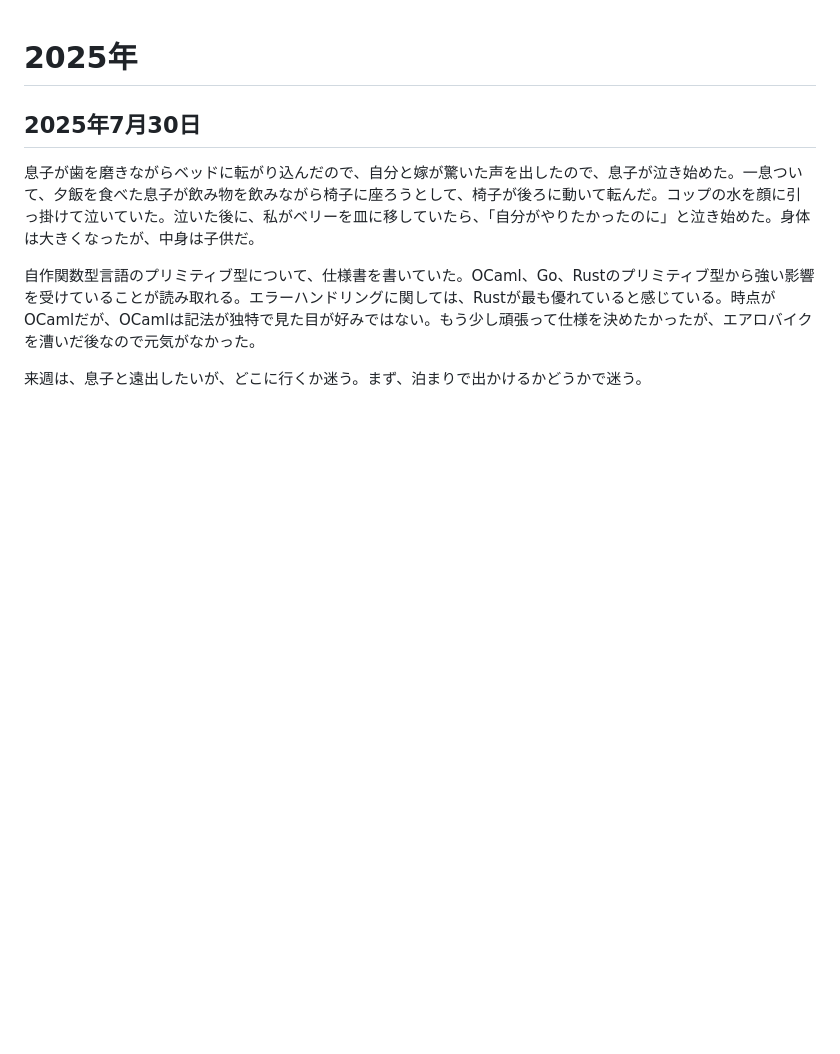
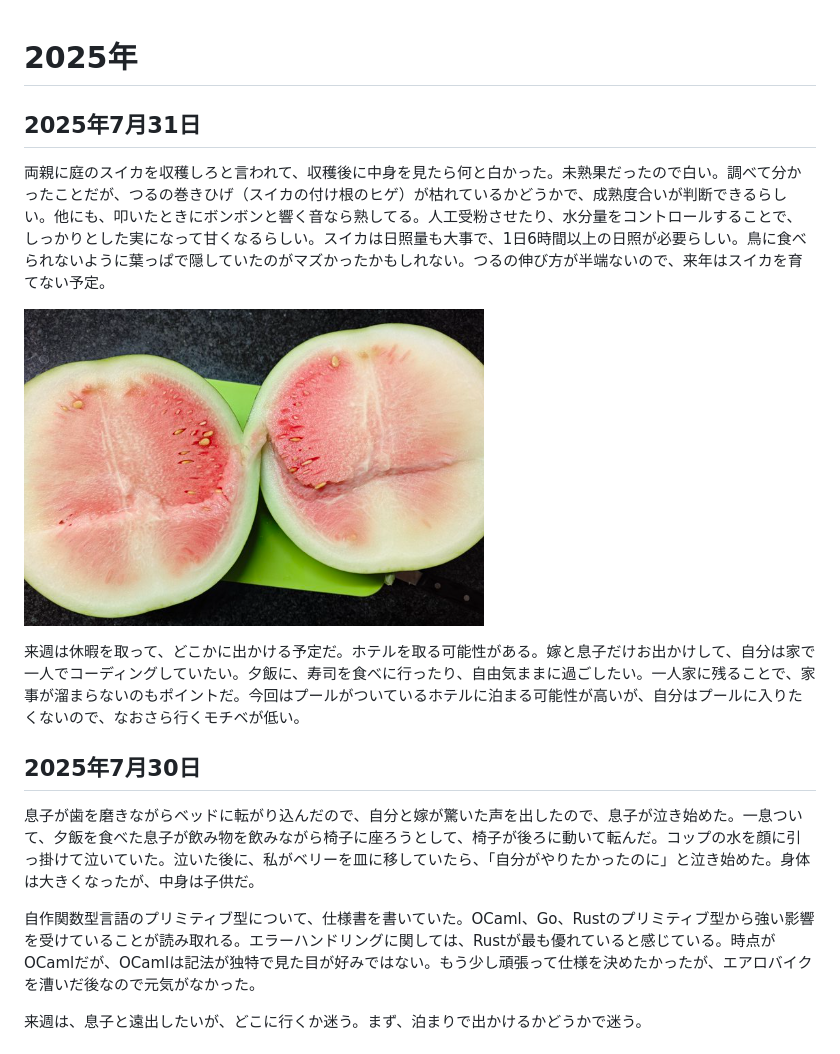
Before and after one commit to nao1215/my-life, a Markdown page: public/index.md, the part around the change. Drawn GitHub-style; pictures changed too: public/watermelon.png (added); blank space fills up the shorter version.

```diff
--- a/public/index.md
+++ b/public/index.md
@@ -1,4 +1,13 @@
 # 2025年
+## 2025年7月31日
+
+両親に庭のスイカを収穫しろと言われて、収穫後に中身を見たら何と白かった。未熟果だったので白い。調べて分かったことだが、つるの巻きひげ（スイカの付け根のヒゲ）が枯れているかどうかで、成熟度合いが判断できるらしい。他にも、叩いたときにボンボンと響く音なら熟してる。人工受粉させたり、水分量をコントロールすることで、しっかりとした実になって甘くなるらしい。スイカは日照量も大事で、1日6時間以上の日照が必要らしい。鳥に食べられないように葉っぱで隠していたのがマズかったかもしれない。つるの伸び方が半端ないので、来年はスイカを育てない予定。
+
+![スイカ](./watermelon.png)
+
+来週は休暇を取って、どこかに出かける予定だ。ホテルを取る可能性がある。嫁と息子だけお出かけして、自分は家で一人でコーディングしていたい。夕飯に、寿司を食べに行ったり、自由気ままに過ごしたい。一人家に残ることで、家事が溜まらないのもポイントだ。今回はプールがついているホテルに泊まる可能性が高いが、自分はプールに入りたくないので、なおさら行くモチベが低い。
+
+
 ## 2025年7月30日
 
 息子が歯を磨きながらベッドに転がり込んだので、自分と嫁が驚いた声を出したので、息子が泣き始めた。一息ついて、夕飯を食べた息子が飲み物を飲みながら椅子に座ろうとして、椅子が後ろに動いて転んだ。コップの水を顔に引っ掛けて泣いていた。泣いた後に、私がベリーを皿に移していたら、「自分がやりたかったのに」と泣き始めた。身体は大きくなったが、中身は子供だ。
```
